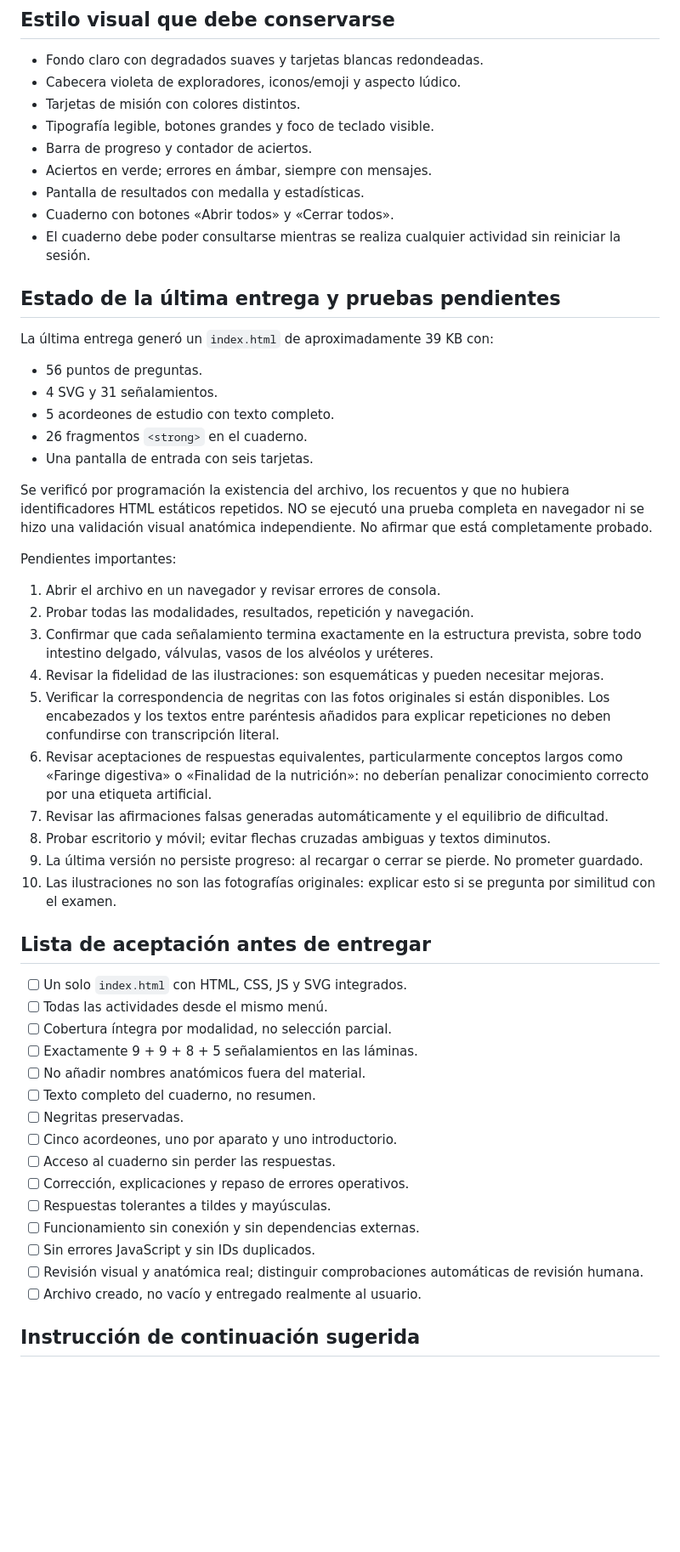
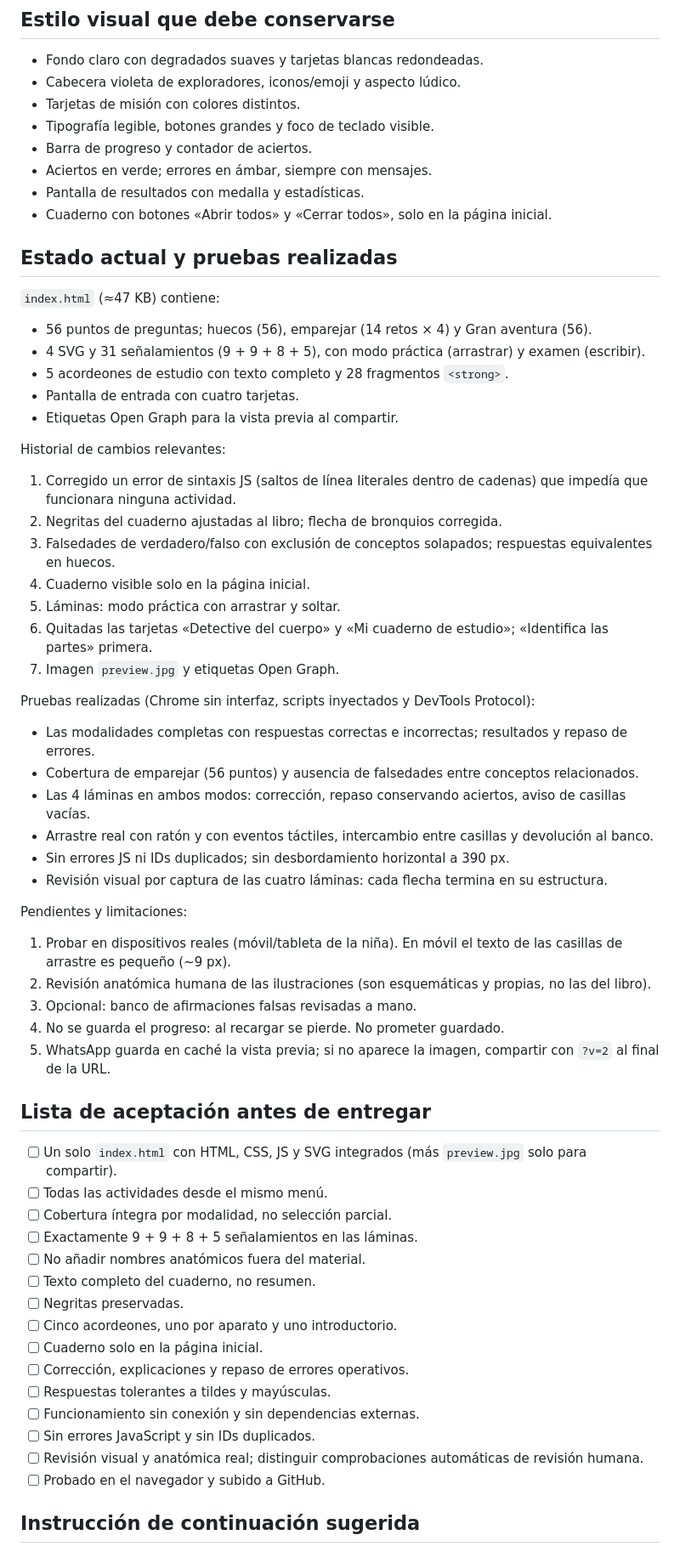
Before and after one commit to esp-web/aparatos, a Markdown page: instrucciones-continuacion-juego.md, the part around one of its changes. Shown at 85% size. GitHub-like rendering; blank space fills up the shorter version.

Commit message:
Actualiza el documento del proyecto al estado actual
Co-Authored-By: Claude Opus 5.5 <noreply@anthropic.com>

```diff
--- a/instrucciones-continuacion-juego.md
+++ b/instrucciones-continuacion-juego.md
@@ -256,33 +273,42 @@ Cada punto aparece en huecos, verdadero/falso y emparejar. Conservar la cobertur
 - Barra de progreso y contador de aciertos.
 - Aciertos en verde; errores en ámbar, siempre con mensajes.
 - Pantalla de resultados con medalla y estadísticas.
-- Cuaderno con botones «Abrir todos» y «Cerrar todos».
-- El cuaderno debe poder consultarse mientras se realiza cualquier actividad sin reiniciar la sesión.
+- Cuaderno con botones «Abrir todos» y «Cerrar todos», solo en la página inicial.
 
-## Estado de la última entrega y pruebas pendientes
-La última entrega generó un `index.html` de aproximadamente 39 KB con:
-- 56 puntos de preguntas.
-- 4 SVG y 31 señalamientos.
-- 5 acordeones de estudio con texto completo.
-- 26 fragmentos `<strong>` en el cuaderno.
-- Una pantalla de entrada con seis tarjetas.
+## Estado actual y pruebas realizadas
+`index.html` (≈47 KB) contiene:
+- 56 puntos de preguntas; huecos (56), emparejar (14 retos × 4) y Gran aventura (56).
+- 4 SVG y 31 señalamientos (9 + 9 + 8 + 5), con modo práctica (arrastrar) y examen (escribir).
+- 5 acordeones de estudio con texto completo y 28 fragmentos `<strong>`.
+- Pantalla de entrada con cuatro tarjetas.
+- Etiquetas Open Graph para la vista previa al compartir.
 
-Se verificó por programación la existencia del archivo, los recuentos y que no hubiera identificadores HTML estáticos repetidos. NO se ejecutó una prueba completa en navegador ni se hizo una validación visual anatómica independiente. No afirmar que está completamente probado.
+Historial de cambios relevantes:
+1. Corregido un error de sintaxis JS (saltos de línea literales dentro de cadenas) que impedía que funcionara ninguna actividad.
+2. Negritas del cuaderno ajustadas al libro; flecha de bronquios corregida.
+3. Falsedades de verdadero/falso con exclusión de conceptos solapados; respuestas equivalentes en huecos.
+4. Cuaderno visible solo en la página inicial.
+5. Láminas: modo práctica con arrastrar y soltar.
+6. Quitadas las tarjetas «Detective del cuerpo» y «Mi cuaderno de estudio»; «Identifica las partes» primera.
+7. Imagen `preview.jpg` y etiquetas Open Graph.
 
-Pendientes importantes:
-1. Abrir el archivo en un navegador y revisar errores de consola.
-2. Probar todas las modalidades, resultados, repetición y navegación.
-3. Confirmar que cada señalamiento termina exactamente en la estructura prevista, sobre todo intestino delgado, válvulas, vasos de los alvéolos y uréteres.
-4. Revisar la fidelidad de las ilustraciones: son esquemáticas y pueden necesitar mejoras.
-5. Verificar la correspondencia de negritas con las fotos originales si están disponibles. Los encabezados y los textos entre paréntesis añadidos para explicar repeticiones no deben confundirse con transcripción literal.
-6. Revisar aceptaciones de respuestas equivalentes, particularmente conceptos largos como «Faringe digestiva» o «Finalidad de la nutrición»: no deberían penalizar conocimiento correcto por una etiqueta artificial.
-7. Revisar las afirmaciones falsas generadas automáticamente y el equilibrio de dificultad.
-8. Probar escritorio y móvil; evitar flechas cruzadas ambiguas y textos diminutos.
-9. La última versión no persiste progreso: al recargar o cerrar se pierde. No prometer guardado.
-10. Las ilustraciones no son las fotografías originales: explicar esto si se pregunta por similitud con el examen.
+Pruebas realizadas (Chrome sin interfaz, scripts inyectados y DevTools Protocol):
+- Las modalidades completas con respuestas correctas e incorrectas; resultados y repaso de errores.
+- Cobertura de emparejar (56 puntos) y ausencia de falsedades entre conceptos relacionados.
+- Las 4 láminas en ambos modos: corrección, repaso conservando aciertos, aviso de casillas vacías.
+- Arrastre real con ratón y con eventos táctiles, intercambio entre casillas y devolución al banco.
+- Sin errores JS ni IDs duplicados; sin desbordamiento horizontal a 390 px.
+- Revisión visual por captura de las cuatro láminas: cada flecha termina en su estructura.
+
+Pendientes y limitaciones:
+1. Probar en dispositivos reales (móvil/tableta de la niña). En móvil el texto de las casillas de arrastre es pequeño (~9 px).
+2. Revisión anatómica humana de las ilustraciones (son esquemáticas y propias, no las del libro).
+3. Opcional: banco de afirmaciones falsas revisadas a mano.
+4. No se guarda el progreso: al recargar se pierde. No prometer guardado.
+5. WhatsApp guarda en caché la vista previa; si no aparece la imagen, compartir con `?v=2` al final de la URL.
 
 ## Lista de aceptación antes de entregar
-- [ ] Un solo `index.html` con HTML, CSS, JS y SVG integrados.
+- [ ] Un solo `index.html` con HTML, CSS, JS y SVG integrados (más `preview.jpg` solo para compartir).
 - [ ] Todas las actividades desde el mismo menú.
 - [ ] Cobertura íntegra por modalidad, no selección parcial.
 - [ ] Exactamente 9 + 9 + 8 + 5 señalamientos en las láminas.
@@ -290,12 +316,12 @@ Pendientes importantes:
 - [ ] Texto completo del cuaderno, no resumen.
 - [ ] Negritas preservadas.
 - [ ] Cinco acordeones, uno por aparato y uno introductorio.
-- [ ] Acceso al cuaderno sin perder las respuestas.
+- [ ] Cuaderno solo en la página inicial.
 - [ ] Corrección, explicaciones y repaso de errores operativos.
 - [ ] Respuestas tolerantes a tildes y mayúsculas.
 - [ ] Funcionamiento sin conexión y sin dependencias externas.
 - [ ] Sin errores JavaScript y sin IDs duplicados.
 - [ ] Revisión visual y anatómica real; distinguir comprobaciones automáticas de revisión humana.
-- [ ] Archivo creado, no vacío y entregado realmente al usuario.
+- [ ] Probado en el navegador y subido a GitHub.
 
 ## Instrucción de continuación sugerida
```
Also changed, not shown: other parts of instrucciones-continuacion-juego.md (+42 -25 lines).
